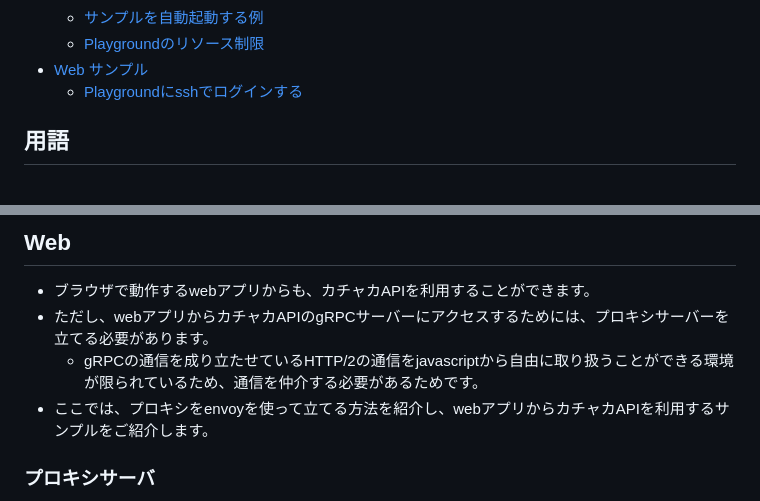
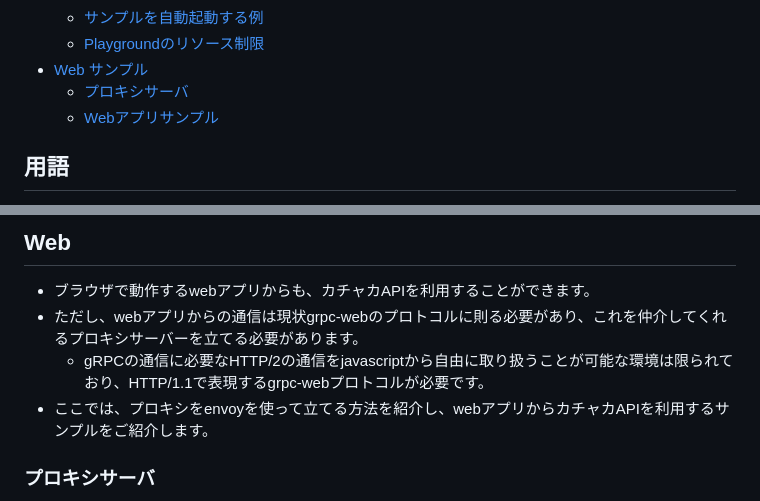
Before and after one commit to pf-robotics/kachaka-api, a Markdown page: README.md, 2 parts joined by grey strips. Drawn GitHub-style.

```diff
--- a/README.md
+++ b/README.md
@@ -36,7 +36,8 @@
   - [サンプルを自動起動する例](#サンプルを自動起動する例)
   - [Playgroundのリソース制限](#playgroundのリソース制限)
 - [Web サンプル](#web)
-  - [Playgroundにsshでログインする](#playgroundにsshでログインする)
+  - [プロキシサーバ](#プロキシサーバ)
+  - [Webアプリサンプル](#Webアプリサンプル)
 
 
 ## 用語
@@ -597,8 +598,8 @@ python3 -u /home/kachaka/kachaka-api/python/demos/time_signal.py 100.94.1.1:2640
 ## Web
 
 * ブラウザで動作するwebアプリからも、カチャカAPIを利用することができます。
-* ただし、webアプリからカチャカAPIのgRPCサーバーにアクセスするためには、プロキシサーバーを立てる必要があります。
-  * gRPCの通信を成り立たせているHTTP/2の通信をjavascriptから自由に取り扱うことができる環境が限られているため、通信を仲介する必要があるためです。
+* ただし、webアプリからの通信は現状grpc-webのプロトコルに則る必要があり、これを仲介してくれるプロキシサーバーを立てる必要があります。
+  * gRPCの通信に必要なHTTP/2の通信をjavascriptから自由に取り扱うことが可能な環境は限られており、HTTP/1.1で表現するgrpc-webプロトコルが必要です。
 * ここでは、プロキシをenvoyを使って立てる方法を紹介し、webアプリからカチャカAPIを利用するサンプルをご紹介します。
 
 ### プロキシサーバ
```
